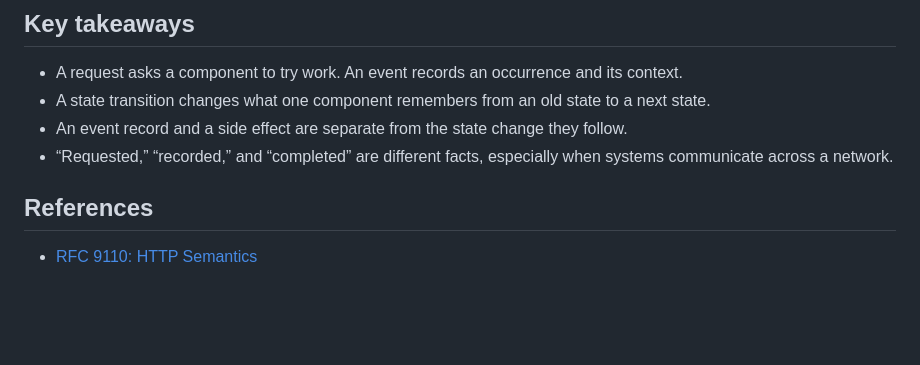
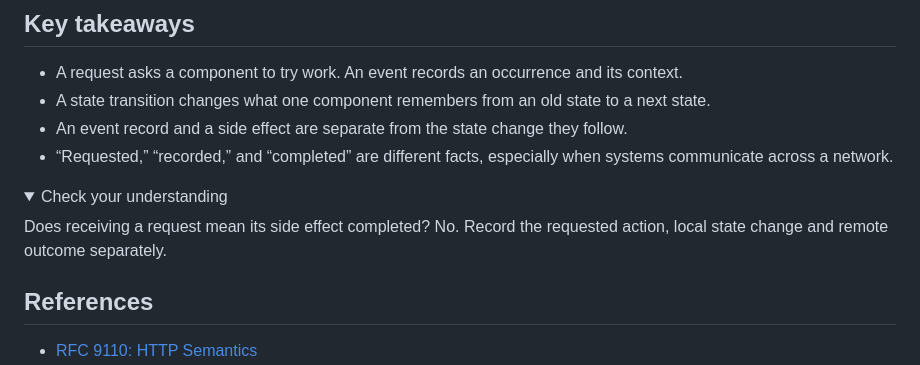
Before and after one commit to RenatoMignone/From-LLMs-to-Secure-Agents, a Markdown page: knowledge/00-prerequisites/03-requests-events-state-and-side-effects.md, the part around one of its changes. Drawn GitHub-style; folded sections open; blank space fills up the shorter version.

Commit message:
fix(P1-00-03): clarify requests, events, state, and side effects

```diff
--- a/knowledge/00-prerequisites/03-requests-events-state-and-side-effects.md
+++ b/knowledge/00-prerequisites/03-requests-events-state-and-side-effects.md
@@ -180,6 +180,12 @@ Where should retry semantics first become part of the main learning path? The an
 - An event record and a side effect are separate from the state change they follow.
 - “Requested,” “recorded,” and “completed” are different facts, especially when systems communicate across a network.
 
+<details><summary>Check your understanding</summary>
+
+Does receiving a request mean its side effect completed? No. Record the requested action, local state change and remote outcome separately.
+
+</details>
+
 ## References
 
 - [RFC 9110: HTTP Semantics](https://www.rfc-editor.org/rfc/rfc9110.html)
```
Also changed, not shown: other parts of knowledge/00-prerequisites/03-requests-events-state-and-side-effects.md (+1 -1 lines).
